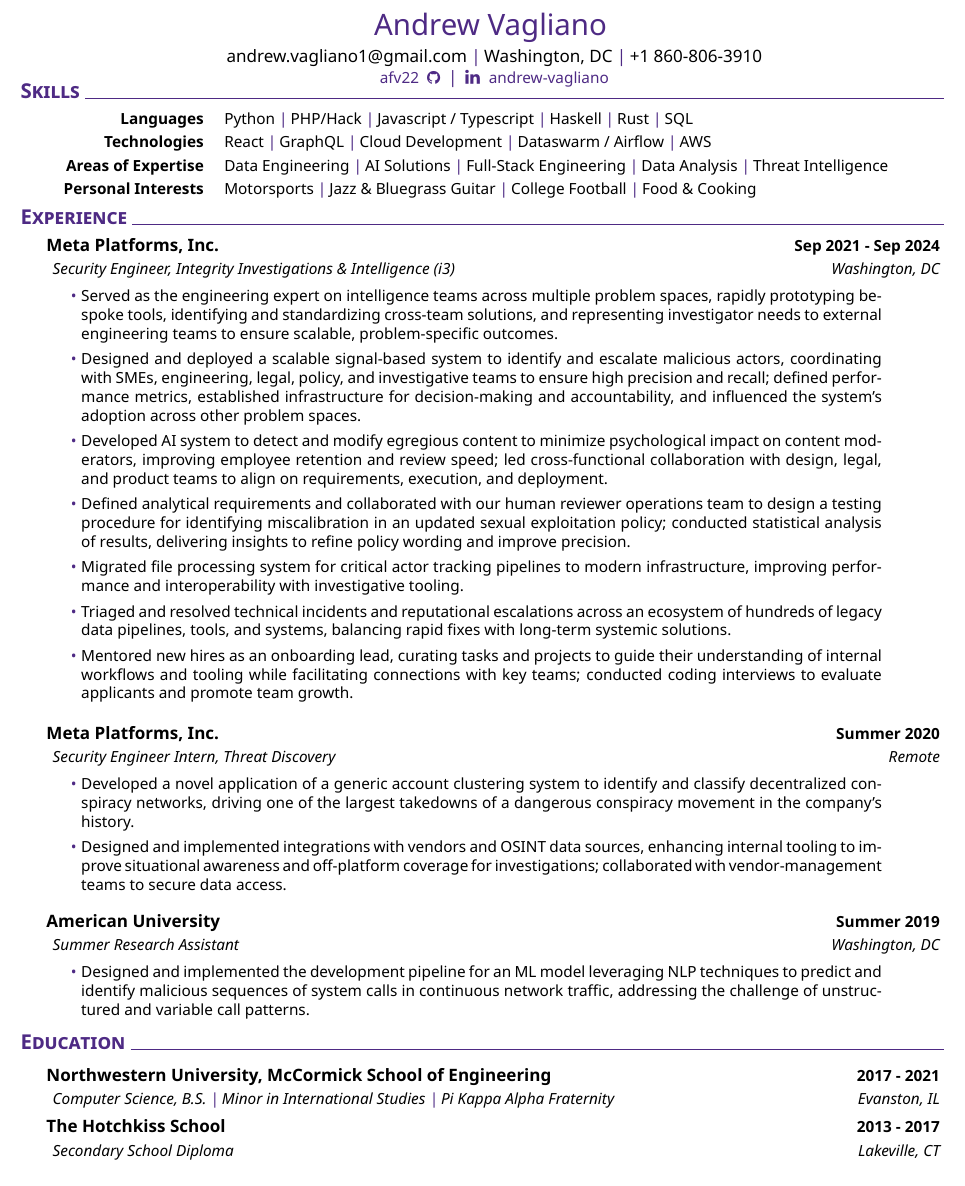
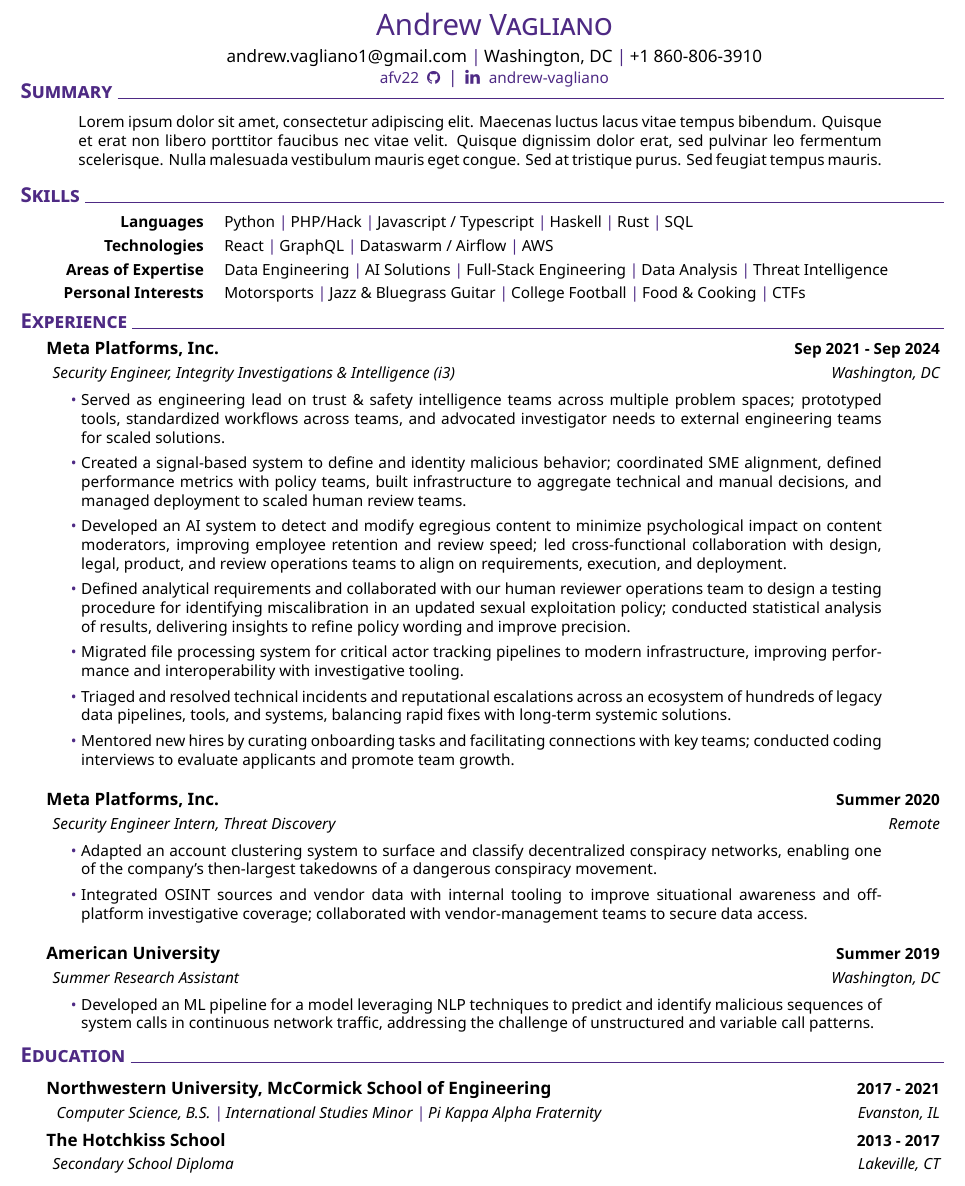
Before and after one commit to afv22/afv22.github.io, a LaTeX CV (resume_Jan25.tex, which reads muratcan_cv.cls): part of the page, cut so that both start at the same text. Compiled offline with XeLaTeX.

Commit message:
Condense wording in experience bullets; Add lorem ipsum summary

```diff
--- a/muratcan_cv.cls
+++ b/muratcan_cv.cls
@@ -111,6 +111,10 @@
   \indent \indent \begin{minipage}{0.87\linewidth} \footnotesize #1 \end{minipage} \\[0.1cm]
 }
 
+\newcommand{\textblock}[1]{%
+  \indent \explanationdetail{#1}
+}
+
 \newcommand\createskill[2]{%
   \textbf{#1} & #2
 }
--- a/resume_Jan25.tex
+++ b/resume_Jan25.tex
@@ -1,6 +1,6 @@
 \documentclass{muratcan_cv}
 
-\setname{Andrew Vagliano}{}
+\setname{Andrew}{Vagliano}
 \setaddress{Washington, DC}
 \setmobile{+1 860-806-3910}
 \setmail{andrew.vagliano1@gmail.com}
@@ -14,11 +14,15 @@
 \headerview
 \vspace{1ex}
 %
-% \section{Summary}
-% \explanationdetail{
-%     \smallskip
-%     \bigskip
-% }
+\section{Summary}
+\textblock{
+    \smallskip
+    Lorem ipsum dolor sit amet, consectetur adipiscing elit. Maecenas luctus lacus vitae tempus
+    bibendum. Quisque et erat non libero porttitor faucibus nec vitae velit. Quisque dignissim
+    dolor erat, sed pulvinar leo fermentum scelerisque. Nulla malesuada vestibulum mauris eget
+    congue. Sed at tristique purus. Sed feugiat tempus mauris.
+    \smallskip
+}
 %
 \section{Skills}
 \newcommand{\skillone}{\createskill{Languages}{
@@ -33,7 +37,6 @@
 \newcommand{\skilltwo}{\createskill{Technologies}{
         React \cpshalf
         GraphQL \cpshalf
-        Cloud Development \cpshalf
         Dataswarm / Airflow \cpshalf
         AWS
     }}
@@ -49,12 +52,12 @@
         Motorsports \cpshalf
         Jazz \& Bluegrass Guitar \cpshalf
         College Football \cpshalf
-        Food \& Cooking
+        Food \& Cooking \cpshalf
+        CTFs
     }}
 %
 \createskills{\skillone, \skilltwo, \skillthree, \skillfour}
 \vspace{-3mm}
-%
 %
 \section{Experience}
 %
@@ -63,21 +66,18 @@
 \explanationdetail{
     \smallskip
     \begin{itemize}
-        \item Served as the engineering expert on intelligence teams across multiple problem
-              spaces, rapidly prototyping bespoke tools, identifying and standardizing cross-team
-              solutions, and representing investigator needs to external engineering teams to
-              ensure scalable, problem-specific outcomes.
+        \item Served as engineering lead on trust \& safety intelligence teams across multiple
+              problem spaces; prototyped tools, standardized workflows across teams, and
+              advocated investigator needs to external engineering teams for scaled solutions.
               %
-        \item Designed and deployed a scalable signal-based system to identify and escalate
-              malicious actors, coordinating with SMEs, engineering, legal, policy, and
-              investigative teams to ensure high precision and recall; defined performance
-              metrics, established infrastructure for decision-making and accountability,
-              and influenced the system's adoption across other problem spaces.
+        \item Created a signal-based system to define and identity malicious behavior; coordinated SME
+              alignment, defined performance metrics with policy teams, built infrastructure to
+              aggregate technical and manual decisions, and managed deployment to scaled human review teams.
               %
-        \item Developed AI system to detect and modify egregious content to minimize
-              psychological impact on content moderators, improving employee retention
-              and review speed; led cross-functional collaboration with design, legal,
-              and product teams to align on requirements, execution, and deployment.
+        \item Developed an AI system to detect and modify egregious content to minimize psychological
+              impact on content moderators, improving employee retention and review speed; led
+              cross-functional collaboration with design, legal, product, and review operations
+              teams to align on requirements, execution, and deployment.
               %
         \item Defined analytical requirements and collaborated with our human reviewer
               operations team to design a testing procedure for identifying miscalibration
@@ -92,10 +92,8 @@
               an ecosystem of hundreds of legacy data pipelines, tools, and systems, balancing
               rapid fixes with long-term systemic solutions.
               %
-        \item Mentored new hires as an onboarding lead, curating tasks and projects to
-              guide their understanding of internal workflows and tooling while
-              facilitating connections with key teams; conducted coding interviews to
-              evaluate applicants and promote team growth.
+        \item Mentored new hires by curating onboarding tasks and facilitating connections with
+              key teams; conducted coding interviews to evaluate applicants and promote team growth.
               %
     \end{itemize}
     \smallskip
@@ -107,13 +105,13 @@
     \smallskip
     \begin{itemize}
         %
-        \item Developed a novel application of a generic account clustering system to identify and
-              classify decentralized conspiracy networks, driving one of the largest takedowns
-              of a dangerous conspiracy movement in the company's history.
+        \item Adapted an account clustering system to surface and classify decentralized conspiracy
+              networks, enabling one of the company's then-largest takedowns of a dangerous conspiracy
+              movement.
               %
-        \item Designed and implemented integrations with vendors and OSINT data sources, enhancing
-              internal tooling to improve situational awareness and off-platform coverage for
-              investigations; collaborated with vendor-management teams to secure data access.
+        \item Integrated OSINT sources and vendor data with internal tooling to improve situational
+              awareness and off-platform investigative coverage; collaborated with vendor-management
+              teams to secure data access.
               %
     \end{itemize}
     \smallskip
@@ -125,9 +123,9 @@
     \smallskip
     \begin{itemize}
         %
-        \item Designed and implemented the development pipeline for an ML model leveraging NLP
-              techniques to predict and identify malicious sequences of system calls in continuous
-              network traffic, addressing the challenge of unstructured and variable call patterns.
+        \item Developed an ML pipeline for a model leveraging NLP techniques to predict and identify
+              malicious sequences of system calls in continuous network traffic, addressing the
+              challenge of unstructured and variable call patterns.
               %
     \end{itemize}
     \smallskip
@@ -136,14 +134,20 @@
 \section{Education}
 \smallskip
 \datedexperience{Northwestern University, McCormick School of Engineering}{2017 - 2021}
-\explanation{Computer Science, B.S. \cpshalf Minor in International Studies \cpshalf Pi Kappa Alpha Fraternity}{Evanston, IL}
+\explanation{
+    Computer Science, B.S. \cpshalf
+    International Studies Minor \cpshalf
+    Pi Kappa Alpha Fraternity
+}{Evanston, IL}
 %
 \datedexperience{The Hotchkiss School}{2013 - 2017}
 \explanation{Secondary School Diploma}{Lakeville, CT}
 %
 \section{Publications}
 \smallskip
-\datedexperience{Feature Extraction Based on Word Embedding Models for Intrusion Detection in Network Traffic}{2020}
+\datedexperience{
+    Feature Extraction Based on Word Embedding Models for Intrusion Detection in Network Traffic
+}{2020}
 \explanation{Journal of Surveillance, Security, and Safety}{}
 %
 \end{document}
```
Also changed, not shown: docs/resume_Jan25.pdf, 3 other files.
